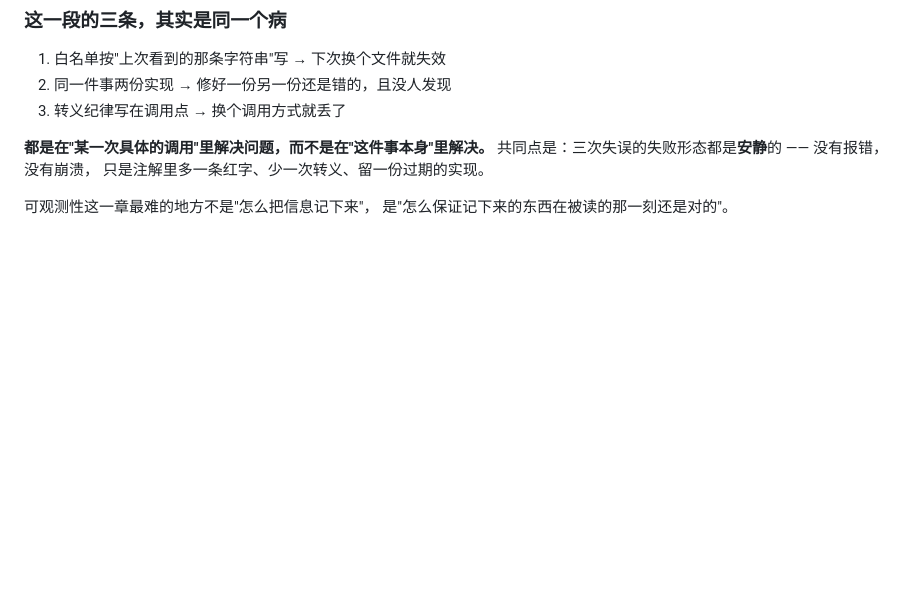
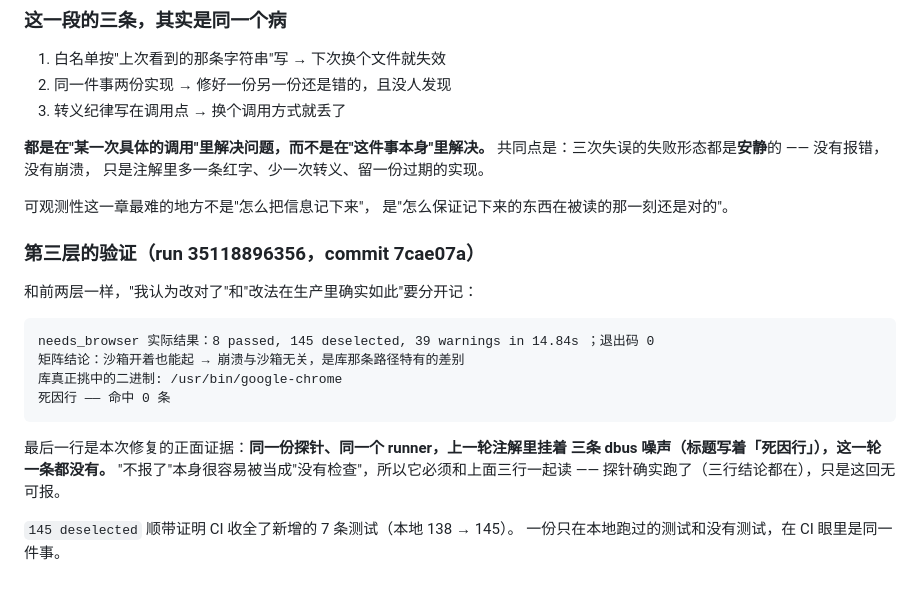
Before and after one commit to gsbn1234/ecom-agent, a Markdown page: docs/spikes.md, the part around the change. Drawn GitHub-style; blank space fills up the shorter version.

Commit message:
docs(spikes): 补第三层修复的 CI 验证（死因行注解在绿跑上消失）
与前两层同样的纪律：分开记「我认为改对了」和「改法在生产里确实如此」。
关键一行是「死因行 命中 0 条」—— 同一份探针、同一个 runner，
上一轮挂着三条 dbus 噪声，这一轮一条都没有。
但要和另外三行一起读：探针确实跑了，只是这回无可报 ——
「不报了」单独看和「没检查」长得一模一样。

顺带：145 deselected 证明 CI 收全了新增的 7 条测试（本地 138 → 145）。

````diff
--- a/docs/spikes.md
+++ b/docs/spikes.md
@@ -677,3 +677,22 @@ workflow 里的 grep 是白名单（见上表）。这意味着改对一份、
 
 可观测性这一章最难的地方不是"怎么把信息记下来"，
 是"怎么保证记下来的东西在被读的那一刻还是对的"。
+
+### 第三层的验证（run 35118896356，commit 7cae07a）
+
+和前两层一样，"我认为改对了"和"改法在生产里确实如此"要分开记：
+
+```
+needs_browser 实际结果：8 passed, 145 deselected, 39 warnings in 14.84s ；退出码 0
+矩阵结论：沙箱开着也能起 → 崩溃与沙箱无关，是库那条路径特有的差别
+库真正挑中的二进制: /usr/bin/google-chrome
+死因行 —— 命中 0 条
+```
+
+最后一行是本次修复的正面证据：**同一份探针、同一个 runner，上一轮注解里挂着
+三条 dbus 噪声（标题写着「死因行」），这一轮一条都没有。**
+"不报了"本身很容易被当成"没有检查"，所以它必须和上面三行一起读 ——
+探针确实跑了（三行结论都在），只是这回无可报。
+
+`145 deselected` 顺带证明 CI 收全了新增的 7 条测试（本地 138 → 145）。
+一份只在本地跑过的测试和没有测试，在 CI 眼里是同一件事。
````
